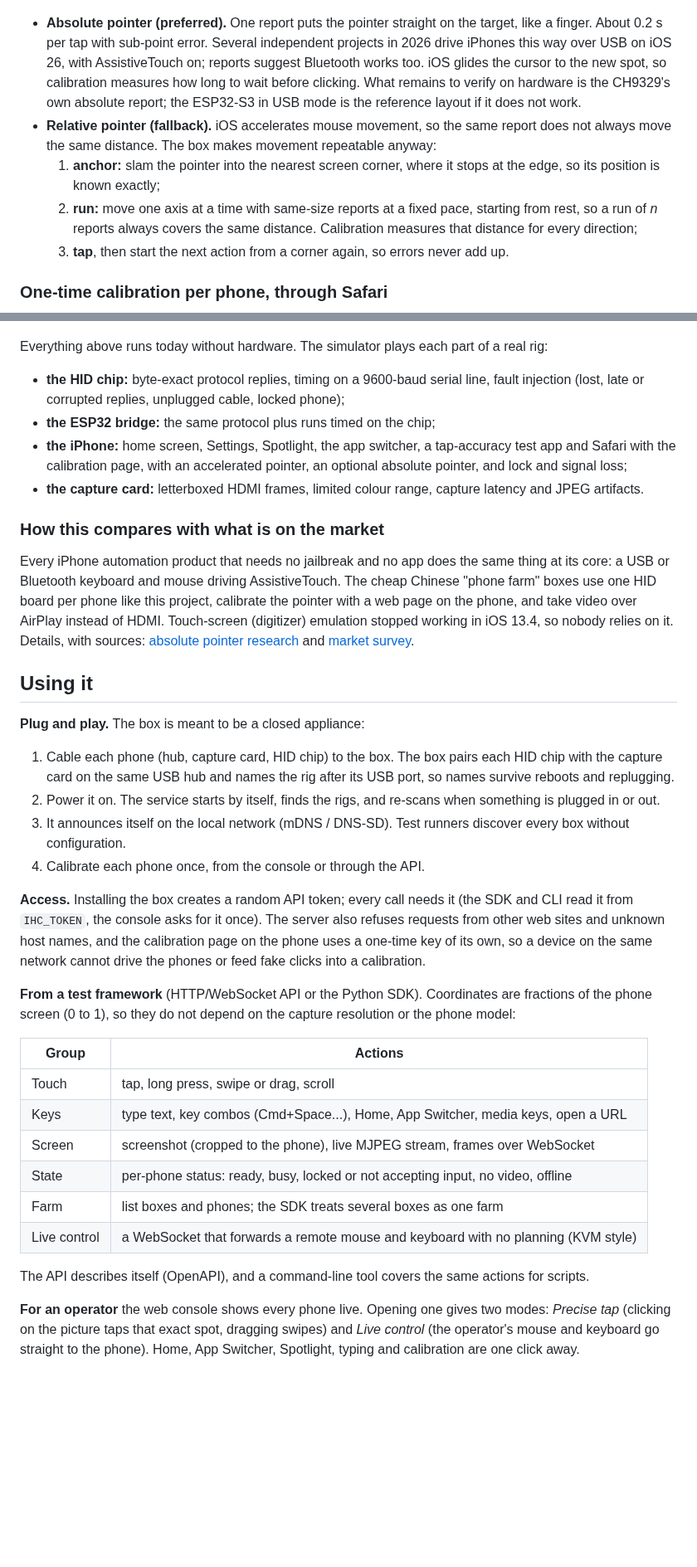
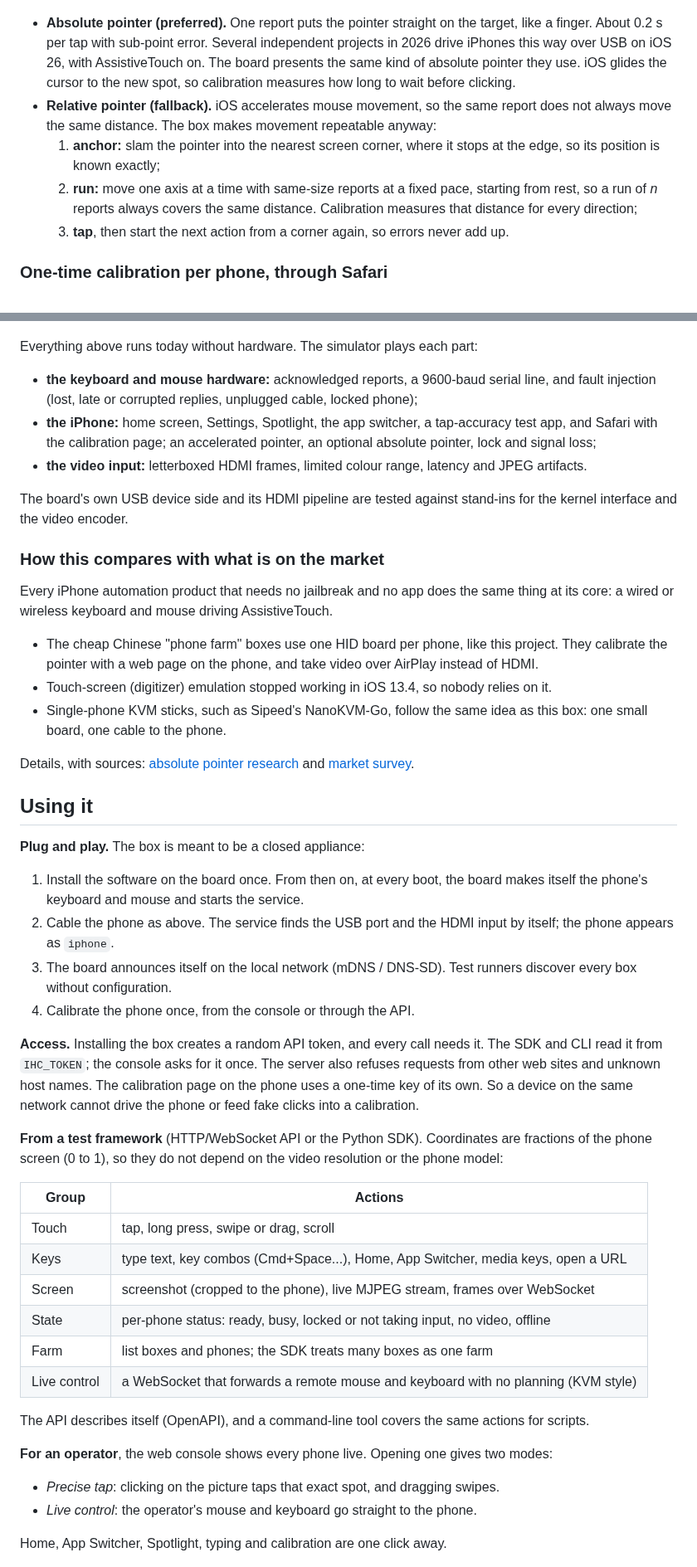
Before and after one commit to pravrilgreen/iphone-hid, a Markdown page: README.md, 2 parts joined by grey strips. Shown at 83% size. GitHub-like rendering; blank space fills up the shorter version.

```diff
--- a/README.md
+++ b/README.md
@@ -76,16 +77,15 @@ ways to do that. Calibration picks the right one for each phone automatically.
 ![Absolute and relative pointer modes](docs/images/pointer-modes.png)
 
 - **Absolute pointer (preferred).** One report puts the pointer straight on the target, like a finger.
-  About 0.2 s per tap with sub-point error. Several independent projects in 2026 drive iPhones this way over
-  USB on iOS 26, with AssistiveTouch on; reports suggest Bluetooth works too. iOS glides the cursor to the new
-  spot, so calibration measures how long to wait before clicking. What remains to verify on hardware is the
-  CH9329's own absolute report; the ESP32-S3 in USB mode is the reference layout if it does not work.
-- **Relative pointer (fallback).** iOS accelerates mouse movement, so
-  the same report does not always move the same distance. The box makes movement repeatable anyway:
+  About 0.2 s per tap with sub-point error. Several independent projects in 2026 drive iPhones this way
+  over USB on iOS 26, with AssistiveTouch on. The board presents the same kind of absolute pointer they
+  use. iOS glides the cursor to the new spot, so calibration measures how long to wait before clicking.
+- **Relative pointer (fallback).** iOS accelerates mouse movement, so the same report does not always
+  move the same distance. The box makes movement repeatable anyway:
   1. **anchor:** slam the pointer into the nearest screen corner, where it stops at the edge, so its
      position is known exactly;
-  2. **run:** move one axis at a time with same-size reports at a fixed pace, starting from rest, so a run
-     of *n* reports always covers the same distance. Calibration measures that distance for every
+  2. **run:** move one axis at a time with same-size reports at a fixed pace, starting from rest, so a
+     run of *n* reports always covers the same distance. Calibration measures that distance for every
      direction;
   3. **tap**, then start the next action from a corner again, so errors never add up.
 
@@ -155,59 +158,69 @@ hardware tests can tell.
 
 ![Simulated iPhone screens](docs/images/simulated-screens.png)
 
-Everything above runs today without hardware. The simulator plays each part of a real rig:
+Everything above runs today without hardware. The simulator plays each part:
 
-- **the HID chip:** byte-exact protocol replies, timing on a 9600-baud serial line, fault injection (lost,
-  late or corrupted replies, unplugged cable, locked phone);
-- **the ESP32 bridge:** the same protocol plus runs timed on the chip;
-- **the iPhone:** home screen, Settings, Spotlight, the app switcher, a tap-accuracy test app and Safari with
-  the calibration page, with an accelerated pointer, an optional absolute pointer, and lock and signal loss;
-- **the capture card:** letterboxed HDMI frames, limited colour range, capture latency and JPEG artifacts.
+- **the keyboard and mouse hardware:** acknowledged reports, a 9600-baud serial line, and fault
+  injection (lost, late or corrupted replies, unplugged cable, locked phone);
+- **the iPhone:** home screen, Settings, Spotlight, the app switcher, a tap-accuracy test app, and
+  Safari with the calibration page; an accelerated pointer, an optional absolute pointer, lock and
+  signal loss;
+- **the video input:** letterboxed HDMI frames, limited colour range, latency and JPEG artifacts.
+
+The board's own USB device side and its HDMI pipeline are tested against stand-ins for the kernel
+interface and the video encoder.
 
 ### How this compares with what is on the market
 
-Every iPhone automation product that needs no jailbreak and no app does the same thing at its core: a USB or
-Bluetooth keyboard and mouse driving AssistiveTouch. The cheap Chinese "phone farm" boxes use one HID board per
-phone like this project, calibrate the pointer with a web page on the phone, and take video over AirPlay
-instead of HDMI. Touch-screen (digitizer) emulation stopped working in iOS 13.4, so nobody relies on it. Details,
-with sources: [absolute pointer research](docs/research/absolute-pointer.md) and
+Every iPhone automation product that needs no jailbreak and no app does the same thing at its core:
+a wired or wireless keyboard and mouse driving AssistiveTouch.
+
+- The cheap Chinese "phone farm" boxes use one HID board per phone, like this project. They calibrate
+  the pointer with a web page on the phone, and take video over AirPlay instead of HDMI.
+- Touch-screen (digitizer) emulation stopped working in iOS 13.4, so nobody relies on it.
+- Single-phone KVM sticks, such as Sipeed's NanoKVM-Go, follow the same idea as this box: one small
+  board, one cable to the phone.
+
+Details, with sources: [absolute pointer research](docs/research/absolute-pointer.md) and
 [market survey](docs/research/china-market.md).
 
 ## Using it
 
 **Plug and play.** The box is meant to be a closed appliance:
 
-1. Cable each phone (hub, capture card, HID chip) to the box. The box pairs each HID chip with the capture
-   card on the same USB hub and names the rig after its USB port, so names survive reboots and replugging.
-2. Power it on. The service starts by itself, finds the rigs, and re-scans when something is plugged in or
-   out.
-3. It announces itself on the local network (mDNS / DNS-SD). Test runners discover every box without
-   configuration.
-4. Calibrate each phone once, from the console or through the API.
+1. Install the software on the board once. From then on, at every boot, the board makes itself the
+   phone's keyboard and mouse and starts the service.
+2. Cable the phone as above. The service finds the USB port and the HDMI input by itself; the phone
+   appears as `iphone`.
+3. The board announces itself on the local network (mDNS / DNS-SD). Test runners discover every box
+   without configuration.
+4. Calibrate the phone once, from the console or through the API.
 
-**Access.** Installing the box creates a random API token; every call needs it (the SDK and CLI read it from
-`IHC_TOKEN`, the console asks for it once). The server also refuses requests from other web sites and
-unknown host names, and the calibration page on the phone uses a one-time key of its own, so a device on the
-same network cannot drive the phones or feed fake clicks into a calibration.
+**Access.** Installing the box creates a random API token, and every call needs it. The SDK and CLI
+read it from `IHC_TOKEN`; the console asks for it once. The server also refuses requests from other
+web sites and unknown host names. The calibration page on the phone uses a one-time key of its own.
+So a device on the same network cannot drive the phone or feed fake clicks into a calibration.
 
-**From a test framework** (HTTP/WebSocket API or the Python SDK). Coordinates are fractions of the phone
-screen (0 to 1), so they do not depend on the capture resolution or the phone model:
+**From a test framework** (HTTP/WebSocket API or the Python SDK). Coordinates are fractions of the
+phone screen (0 to 1), so they do not depend on the video resolution or the phone model:
 
 | Group | Actions |
 |---|---|
 | Touch | tap, long press, swipe or drag, scroll |
 | Keys | type text, key combos (Cmd+Space...), Home, App Switcher, media keys, open a URL |
 | Screen | screenshot (cropped to the phone), live MJPEG stream, frames over WebSocket |
-| State | per-phone status: ready, busy, locked or not accepting input, no video, offline |
-| Farm | list boxes and phones; the SDK treats several boxes as one farm |
+| State | per-phone status: ready, busy, locked or not taking input, no video, offline |
+| Farm | list boxes and phones; the SDK treats many boxes as one farm |
 | Live control | a WebSocket that forwards a remote mouse and keyboard with no planning (KVM style) |
 
 The API describes itself (OpenAPI), and a command-line tool covers the same actions for scripts.
 
-**For an operator** the web console shows every phone live. Opening one gives two modes: *Precise tap*
-(clicking on the picture taps that exact spot, dragging swipes) and *Live control* (the operator's mouse
-and keyboard go straight to the phone). Home, App Switcher, Spotlight, typing and calibration are one
-click away.
+**For an operator**, the web console shows every phone live. Opening one gives two modes:
+
+- *Precise tap*: clicking on the picture taps that exact spot, and dragging swipes.
+- *Live control*: the operator's mouse and keyboard go straight to the phone.
+
+Home, App Switcher, Spotlight, typing and calibration are one click away.
 
 ![One phone in the console](docs/images/console-device.png)
 
```
Also changed, not shown: other parts of README.md (+104 -100 lines), docs/images/diagram-overview.png, docs/images/diagram-reliability.png, docs/images/diagram-wiring-box.png (added), docs/images/diagram-wiring-lightning.png (deleted), docs/images/diagram-wiring-usb-c.png (deleted), docs/images/timing.png, 3 other files.
